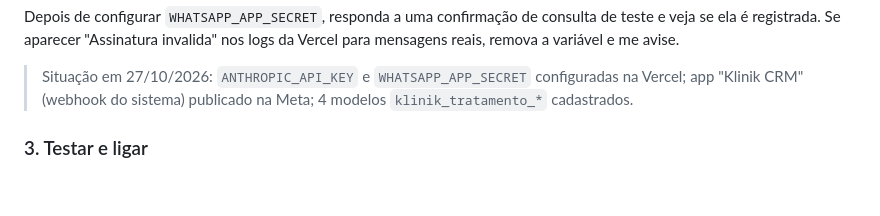
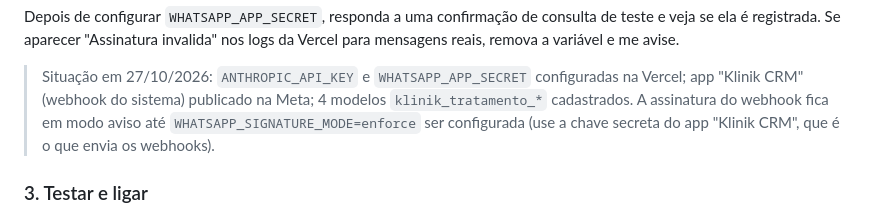
Before and after one commit to Pestille/klinik-sistema, a Markdown page: docs/followup-orcamentos.md, the part around the change. Rendered like a GitHub page; blank space fills up the shorter version.

Commit message:
Guia: modo da assinatura do webhook
Co-Authored-By: Claude Opus 5.5 <noreply@anthropic.com>
Claude-Session: https://claude.ai/code/session_01Th9wkPeE8TsrTJct437YqY

```diff
--- a/docs/followup-orcamentos.md
+++ b/docs/followup-orcamentos.md
@@ -134,6 +134,8 @@ variável e me avise.
 
 > Situação em 27/10/2026: `ANTHROPIC_API_KEY` e `WHATSAPP_APP_SECRET` configuradas na Vercel; app
 > "Klinik CRM" (webhook do sistema) publicado na Meta; 4 modelos `klinik_tratamento_*` cadastrados.
+> A assinatura do webhook fica em modo aviso até `WHATSAPP_SIGNATURE_MODE=enforce` ser configurada
+> (use a chave secreta do app "Klinik CRM", que é o que envia os webhooks).
 
 ### 3. Testar e ligar
 1. Configuração › ligue **Follow-up ligado** + **Modo teste** e informe o seu celular como telefone de teste.
```
